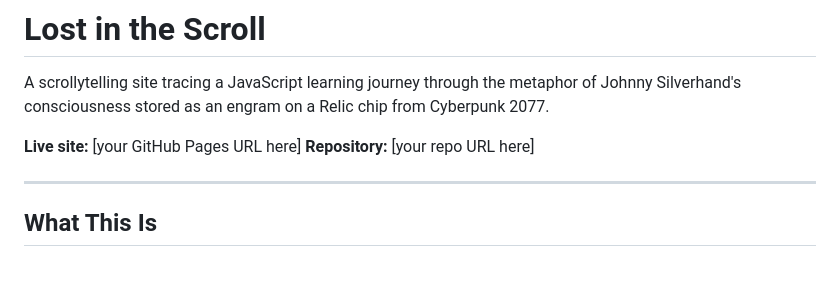
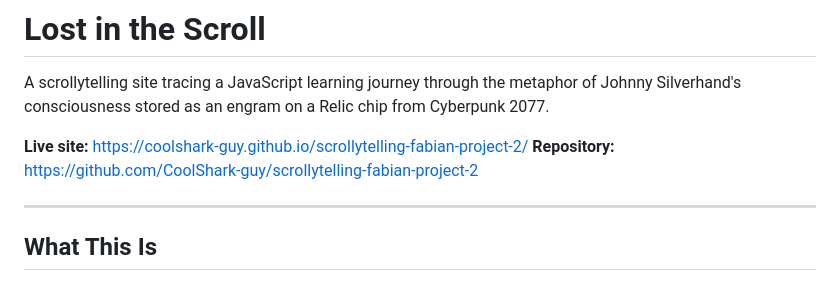
Before and after one commit to CoolShark-guy/scrollytelling-fabian-project-2, a Markdown page: README.md, the part around the change. GitHub-like rendering.

Commit message:
fix: update live site and repository links in README

```diff
--- a/README.md
+++ b/README.md
@@ -2,8 +2,8 @@
 
 A scrollytelling site tracing a JavaScript learning journey through the metaphor of Johnny Silverhand's consciousness stored as an engram on a Relic chip from Cyberpunk 2077.
 
-**Live site:** [your GitHub Pages URL here]
-**Repository:** [your repo URL here]
+**Live site:** https://coolshark-guy.github.io/scrollytelling-fabian-project-2/
+**Repository:** https://github.com/CoolShark-guy/scrollytelling-fabian-project-2
 
 ---
 
```
